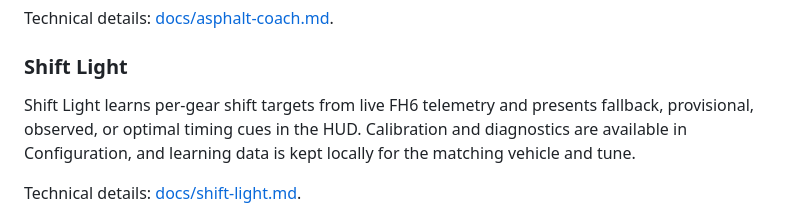
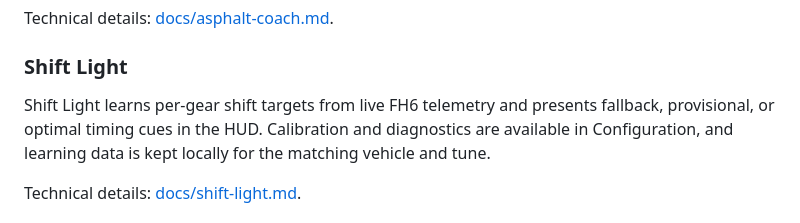
Before and after one commit to kv199/fdc-application, a Markdown page: README.md, the part around the change. Drawn GitHub-style.

```diff
--- a/README.md
+++ b/README.md
@@ -35,7 +35,7 @@ Technical details: [docs/asphalt-coach.md](docs/asphalt-coach.md).
 ### Shift Light
 
 Shift Light learns per-gear shift targets from live FH6 telemetry and presents
-fallback, provisional, observed, or optimal timing cues in the HUD. Calibration and
+fallback, provisional, or optimal timing cues in the HUD. Calibration and
 diagnostics are available in Configuration, and learning data is kept locally
 for the matching vehicle and tune.
 
```
Also changed, not shown: docs/architecture.md (+3 -3 lines), docs/shift-light.md (+28 -8 lines).
